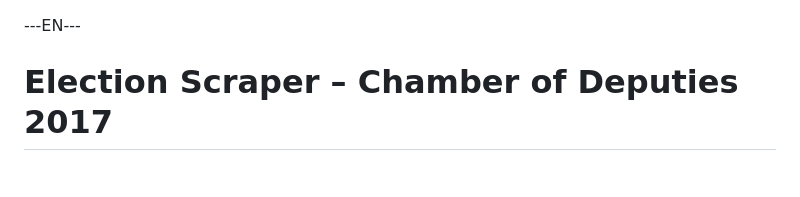
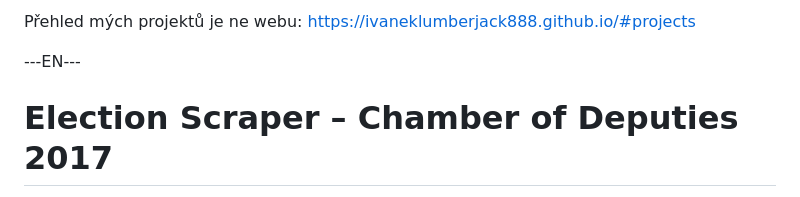
Before and after one commit to IvanekLumberjack888/Elections-Scraper, a Markdown page: index.md, the part around the change. GitHub-like rendering.

```diff
--- a/index.md
+++ b/index.md
@@ -1,3 +1,5 @@
+Přehled mých projektů je ne webu: https://ivaneklumberjack888.github.io/#projects
+
 ---EN---
 
 # Election Scraper – Chamber of Deputies 2017
```
